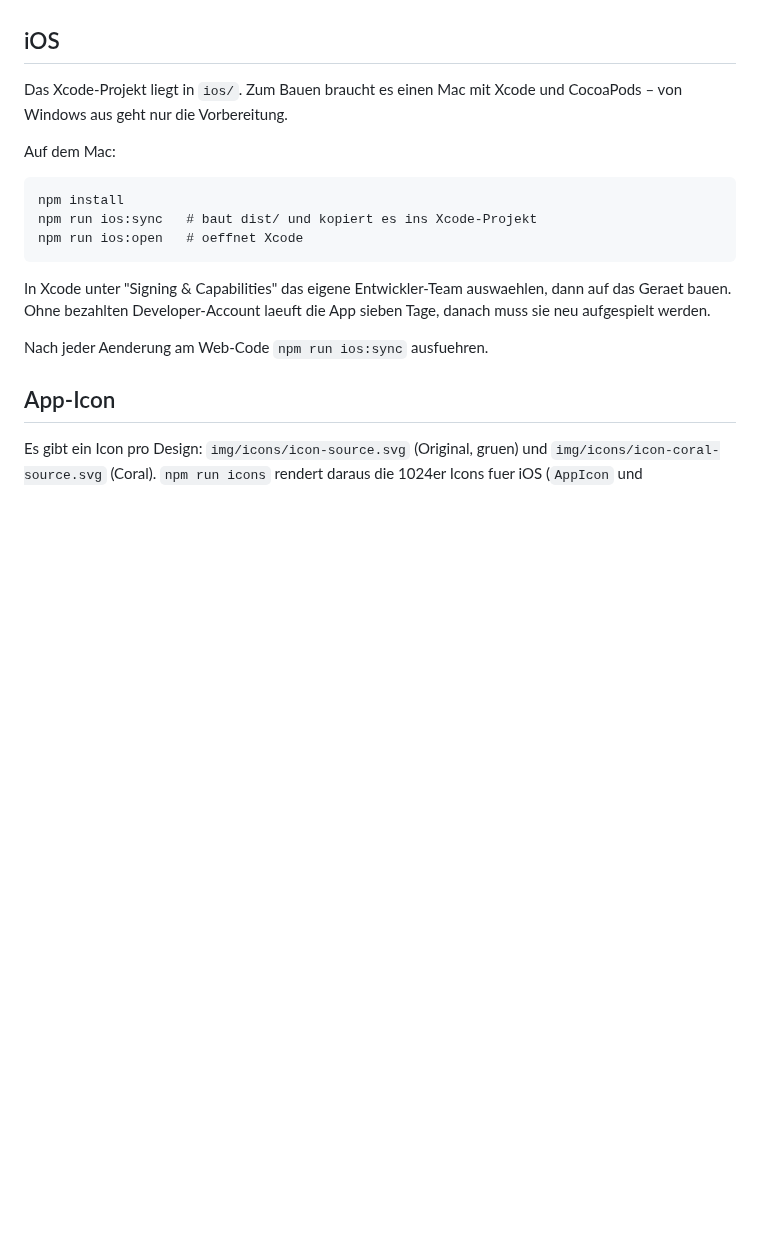
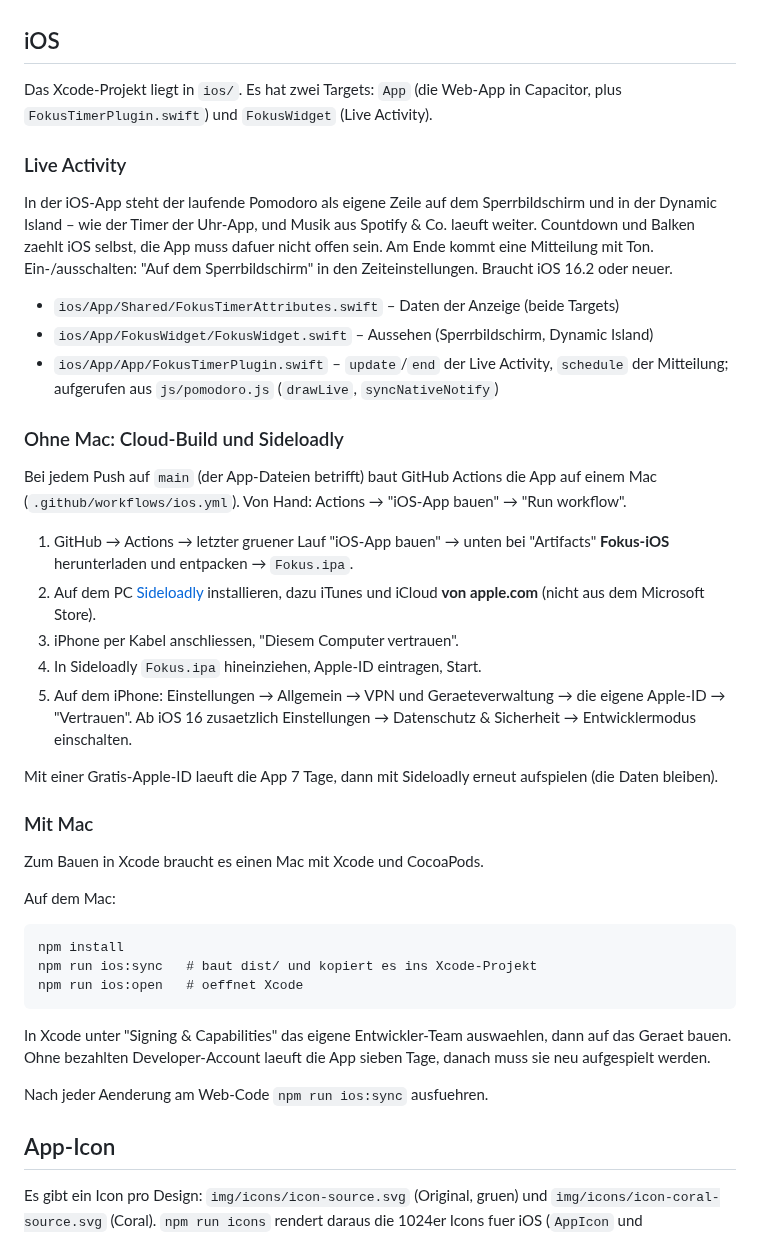
Before and after one commit to Namir1234/Podomoro-Timer, a Markdown page: README.md, the part around the change. GitHub-like rendering; blank space fills up the shorter version.

Commit message:
Dokumentation nachgefuehrt: Live Activity
Co-Authored-By: Claude Opus 5.5 <noreply@anthropic.com>

```diff
--- a/README.md
+++ b/README.md
@@ -105,8 +105,46 @@ laesst sie sich starten.
 
 ## iOS
 
-Das Xcode-Projekt liegt in `ios/`. Zum Bauen braucht es einen Mac mit Xcode
-und CocoaPods – von Windows aus geht nur die Vorbereitung.
+Das Xcode-Projekt liegt in `ios/`. Es hat zwei Targets: `App` (die Web-App in
+Capacitor, plus `FokusTimerPlugin.swift`) und `FokusWidget` (Live Activity).
+
+### Live Activity
+
+In der iOS-App steht der laufende Pomodoro als eigene Zeile auf dem
+Sperrbildschirm und in der Dynamic Island – wie der Timer der Uhr-App, und
+Musik aus Spotify & Co. laeuft weiter. Countdown und Balken zaehlt iOS selbst,
+die App muss dafuer nicht offen sein. Am Ende kommt eine Mitteilung mit Ton.
+Ein-/ausschalten: "Auf dem Sperrbildschirm" in den Zeiteinstellungen.
+Braucht iOS 16.2 oder neuer.
+
+- `ios/App/Shared/FokusTimerAttributes.swift` – Daten der Anzeige (beide Targets)
+- `ios/App/FokusWidget/FokusWidget.swift` – Aussehen (Sperrbildschirm, Dynamic Island)
+- `ios/App/App/FokusTimerPlugin.swift` – `update`/`end` der Live Activity,
+  `schedule` der Mitteilung; aufgerufen aus `js/pomodoro.js` (`drawLive`,
+  `syncNativeNotify`)
+
+### Ohne Mac: Cloud-Build und Sideloadly
+
+Bei jedem Push auf `main` (der App-Dateien betrifft) baut GitHub Actions die
+App auf einem Mac (`.github/workflows/ios.yml`). Von Hand: Actions →
+"iOS-App bauen" → "Run workflow".
+
+1. GitHub → Actions → letzter gruener Lauf "iOS-App bauen" → unten bei
+   "Artifacts" **Fokus-iOS** herunterladen und entpacken → `Fokus.ipa`.
+2. Auf dem PC [Sideloadly](https://sideloadly.io) installieren, dazu iTunes und
+   iCloud **von apple.com** (nicht aus dem Microsoft Store).
+3. iPhone per Kabel anschliessen, "Diesem Computer vertrauen".
+4. In Sideloadly `Fokus.ipa` hineinziehen, Apple-ID eintragen, Start.
+5. Auf dem iPhone: Einstellungen → Allgemein → VPN und Geraeteverwaltung →
+   die eigene Apple-ID → "Vertrauen". Ab iOS 16 zusaetzlich
+   Einstellungen → Datenschutz & Sicherheit → Entwicklermodus einschalten.
+
+Mit einer Gratis-Apple-ID laeuft die App 7 Tage, dann mit Sideloadly erneut
+aufspielen (die Daten bleiben).
+
+### Mit Mac
+
+Zum Bauen in Xcode braucht es einen Mac mit Xcode und CocoaPods.
 
 Auf dem Mac:
 
```
Also changed, not shown: DOKUMENTATION.md (+65 -12 lines).
